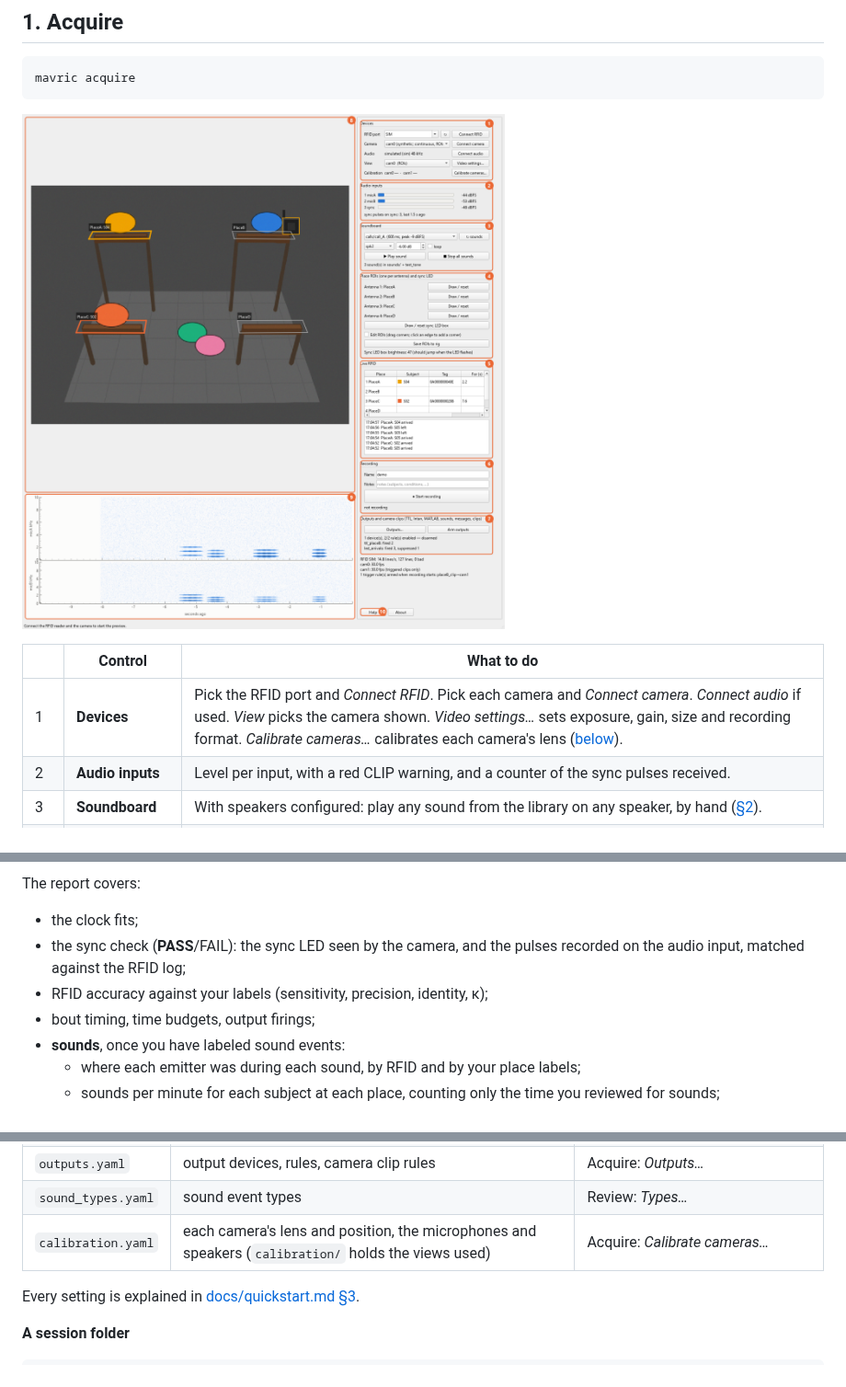
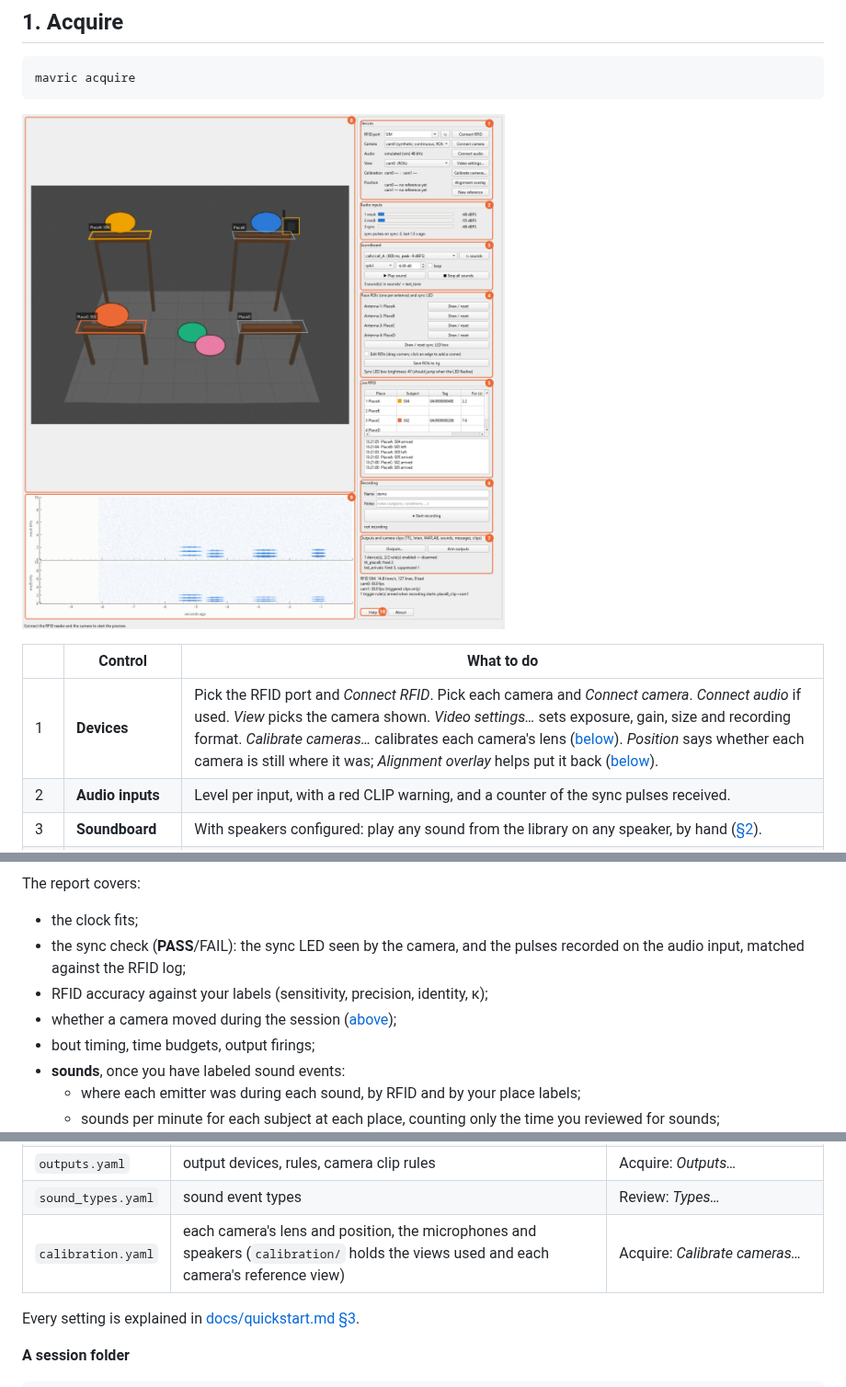
Before and after one commit to JesusJBallesteros/MAVRIC, a Markdown page: README.md, 3 parts joined by grey strips. Shown at 92% size. Rendered like a GitHub page; pictures changed too: docs/images/acquire.png.

```diff
--- a/README.md
+++ b/README.md
@@ -103,7 +103,7 @@ mavric acquire
 
 | | Control | What to do |
 |---|---|---|
-| 1 | **Devices** | Pick the RFID port and *Connect RFID*. Pick each camera and *Connect camera*. *Connect audio* if used. *View* picks the camera shown. *Video settings…* sets exposure, gain, size and recording format. *Calibrate cameras…* calibrates each camera's lens ([below](#calibrate-the-cameras)). |
+| 1 | **Devices** | Pick the RFID port and *Connect RFID*. Pick each camera and *Connect camera*. *Connect audio* if used. *View* picks the camera shown. *Video settings…* sets exposure, gain, size and recording format. *Calibrate cameras…* calibrates each camera's lens ([below](#calibrate-the-cameras)). *Position* says whether each camera is still where it was; *Alignment overlay* helps put it back ([below](#did-a-camera-move)). |
 | 2 | **Audio inputs** | Level per input, with a red CLIP warning, and a counter of the sync pulses received. |
 | 3 | **Soundboard** | With speakers configured: play any sound from the library on any speaker, by hand ([§2](#2-sounds-outputs-and-camera-clips)). |
 | 4 | **Place ROIs** | Once per setup, on the first camera: *Draw / reset* one ROI per antenna, then the sync LED box, then *Save ROIs to rig*. |
@@ -317,6 +337,7 @@ The report covers:
 - the sync check (**PASS**/FAIL): the sync LED seen by the camera, and the pulses recorded on the audio input,
   matched against the RFID log;
 - RFID accuracy against your labels (sensitivity, precision, identity, κ);
+- whether a camera moved during the session ([above](#did-a-camera-move));
 - bout timing, time budgets, output firings;
 - **sounds**, once you have labeled sound events:
   - where each emitter was during each sound, by RFID and by your place labels;
@@ -408,7 +429,7 @@ stay on your computer.
 | `video.yaml` | camera and recording settings (override `rig.yaml`) | Acquire: *Video settings…* |
 | `outputs.yaml` | output devices, rules, camera clip rules | Acquire: *Outputs…* |
 | `sound_types.yaml` | sound event types | Review: *Types…* |
-| `calibration.yaml` | each camera's lens and position, the microphones and speakers (`calibration/` holds the views used) | Acquire: *Calibrate cameras…* |
+| `calibration.yaml` | each camera's lens and position, the microphones and speakers (`calibration/` holds the views used and each camera's reference view) | Acquire: *Calibrate cameras…* |
 
 Every setting is explained in [docs/quickstart.md §3](docs/quickstart.md#3-configuration).
 
```
Also changed, not shown: other parts of README.md (+20 -0 lines), docs/quickstart.md (+2 -1 lines), docs/reference.md (+38 -3 lines), docs/images/acquire_alignment.png (added), 13 other files.
